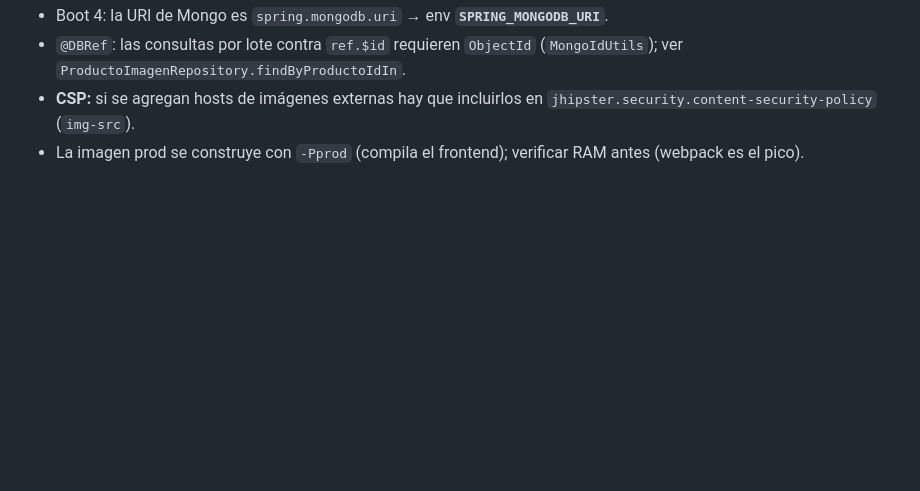
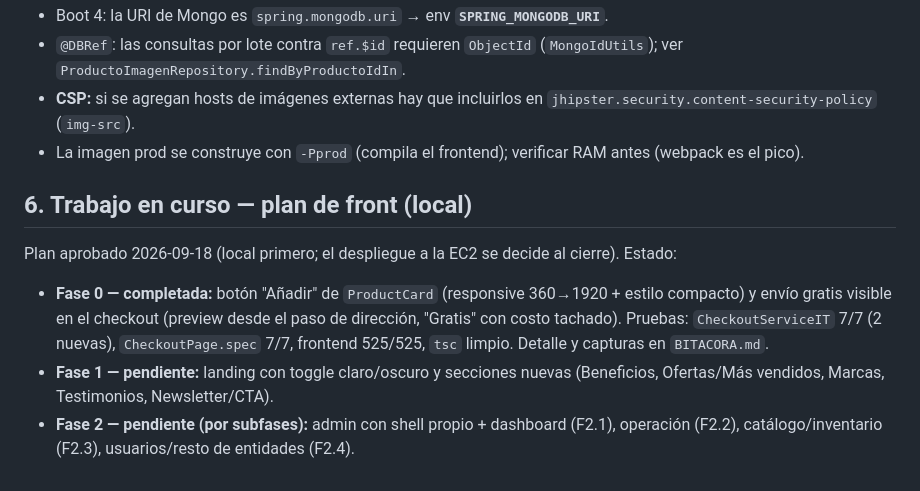
Before and after one commit to joseph12n/knstore, a Markdown page: docs/03-DOCUMENTACION/ESTADO_SESION.md, the part around the change. Rendered like a GitHub page; blank space fills up the shorter version.

```diff
--- a/docs/03-DOCUMENTACION/ESTADO_SESION.md
+++ b/docs/03-DOCUMENTACION/ESTADO_SESION.md
@@ -51,3 +51,11 @@
 - `@DBRef`: las consultas por lote contra `ref.$id` requieren `ObjectId` (`MongoIdUtils`); ver `ProductoImagenRepository.findByProductoIdIn`.
 - **CSP:** si se agregan hosts de imágenes externas hay que incluirlos en `jhipster.security.content-security-policy` (`img-src`).
 - La imagen prod se construye con `-Pprod` (compila el frontend); verificar RAM antes (webpack es el pico).
+
+## 6. Trabajo en curso — plan de front (local)
+
+Plan aprobado 2026-09-18 (local primero; el despliegue a la EC2 se decide al cierre). Estado:
+
+- **Fase 0 — completada:** botón "Añadir" de `ProductCard` (responsive 360→1920 + estilo compacto) y envío gratis visible en el checkout (preview desde el paso de dirección, "Gratis" con costo tachado). Pruebas: `CheckoutServiceIT` 7/7 (2 nuevas), `CheckoutPage.spec` 7/7, frontend 525/525, `tsc` limpio. Detalle y capturas en `BITACORA.md`.
+- **Fase 1 — pendiente:** landing con toggle claro/oscuro y secciones nuevas (Beneficios, Ofertas/Más vendidos, Marcas, Testimonios, Newsletter/CTA).
+- **Fase 2 — pendiente (por subfases):** admin con shell propio + dashboard (F2.1), operación (F2.2), catálogo/inventario (F2.3), usuarios/resto de entidades (F2.4).
```
Also changed, not shown: docs/03-DOCUMENTACION/BITACORA.md (+12 -0 lines).
